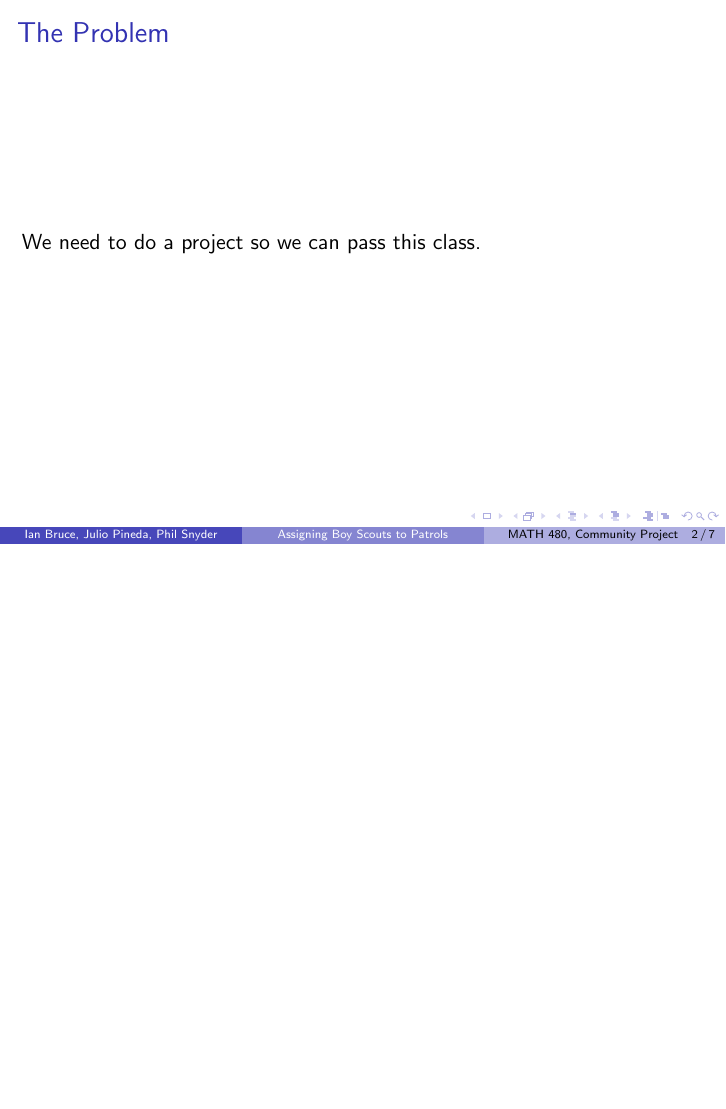
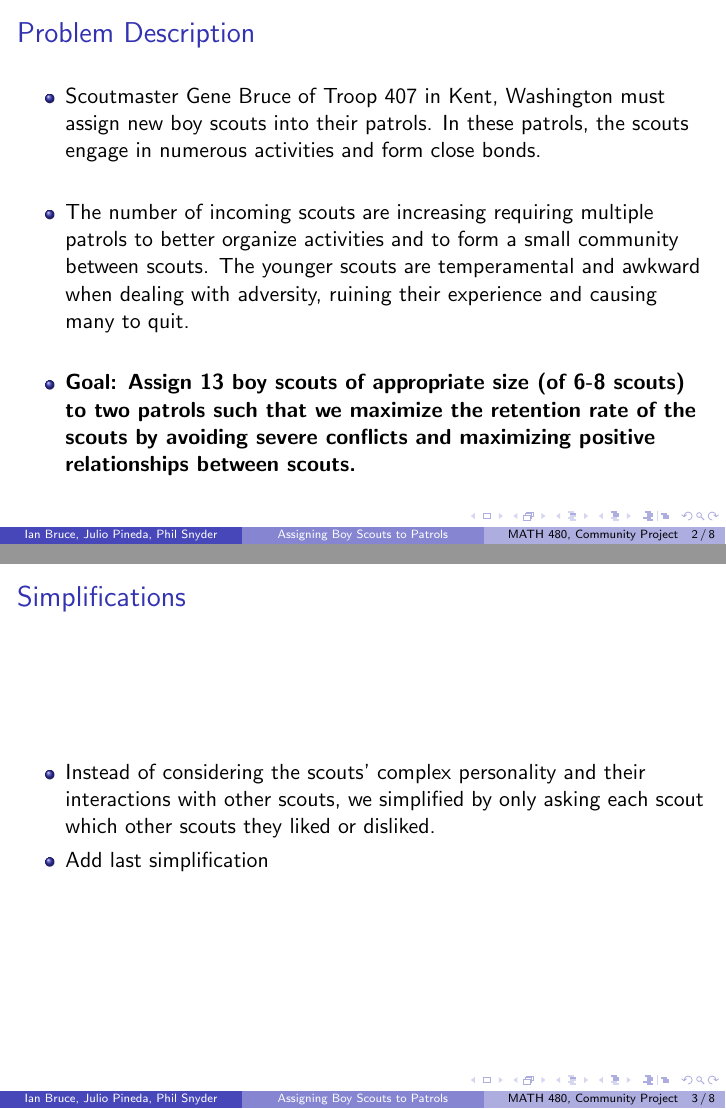
Before and after one commit to ianbruce/naughtyboyz, LaTeX slides (poster/poster.tex): page 2 of 7 before the commit and pages 2 and 3 of 8 after it, the two joined at a grey line, the shorter picture padded with empty space. Compiled offline with pdfLaTeX.

Commit message:
Problem description slide
Need to finish Simplifications

```diff
--- a/poster/poster.tex
+++ b/poster/poster.tex
@@ -79,8 +79,23 @@
 
 % Section and subsections will appear in the presentation overview
 % and table of contents.
-\begin{frame}{The Problem}%{Optional Subtitle}
-We need to do a project so we can pass this class.
+\begin{frame}{Problem Description}%{Optional Subtitle}
+	\begin{itemize}
+		\item Scoutmaster Gene Bruce of Troop 407 in Kent, Washington must assign new boy scouts into their patrols. In these patrols, the scouts engage in numerous activities and form close bonds. \\
+		\vspace{0.2in}
+		\item The number of incoming scouts are increasing requiring multiple patrols to better organize activities and to form a small community between scouts.
+		The younger scouts are temperamental and awkward when dealing with adversity, ruining their experience and causing many to quit. \\
+		\vspace{0.2in}
+		\item \textbf{Goal:  Assign 13 boy scouts of appropriate size (of 6-8 scouts) to two patrols such that we maximize the retention rate of the scouts by avoiding severe conflicts and maximizing positive relationships between scouts.}
+	\end{itemize}
+\end{frame}
+
+\begin{frame}{Simplifications}
+	\begin{itemize}
+		\item Instead of considering the scouts' complex personality and their interactions with other scouts, we simplified by only asking each scout which other scouts they liked or disliked.
+
+		\item Add last simplification
+	\end{itemize}
 \end{frame}
 
 % You can reveal the parts of a slide one at a time
```
Also changed, not shown: poster/poster.pdf, poster/poster.tex (2 more changed lines), 4 other files.
